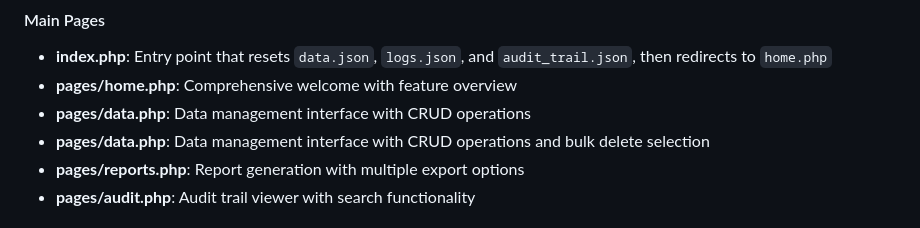
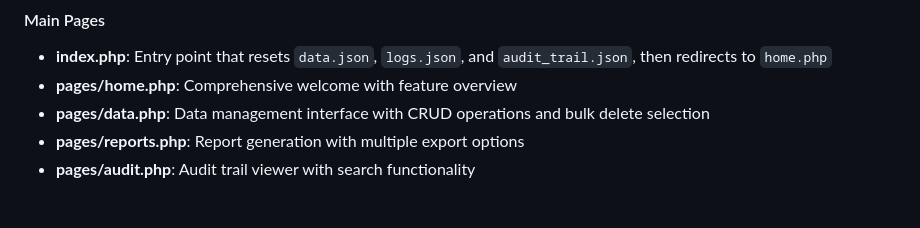
Before and after one commit to Fallen10112/test-dashboard, a Markdown page: README.md, the part around the change. Drawn GitHub-style.

Commit message:
Refine README documentation updates

```diff
--- a/README.md
+++ b/README.md
@@ -150,7 +150,6 @@ test-dashboard/
 #### Main Pages
 - **index.php**: Entry point that resets `data.json`, `logs.json`, and `audit_trail.json`, then redirects to `home.php`
 - **pages/home.php**: Comprehensive welcome with feature overview
-- **pages/data.php**: Data management interface with CRUD operations
 - **pages/data.php**: Data management interface with CRUD operations and bulk delete selection
 - **pages/reports.php**: Report generation with multiple export options
 - **pages/audit.php**: Audit trail viewer with search functionality
```
